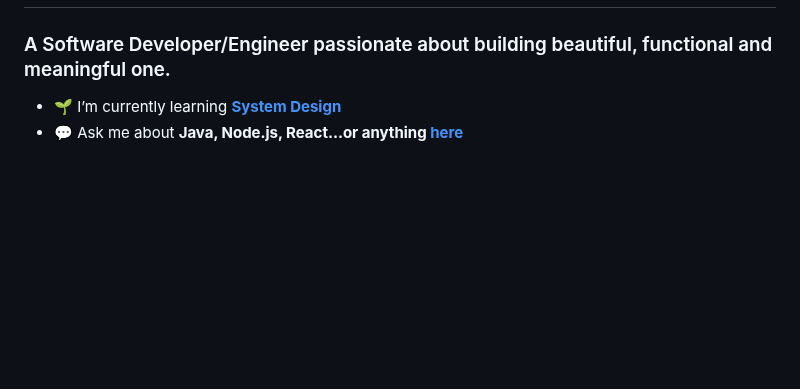
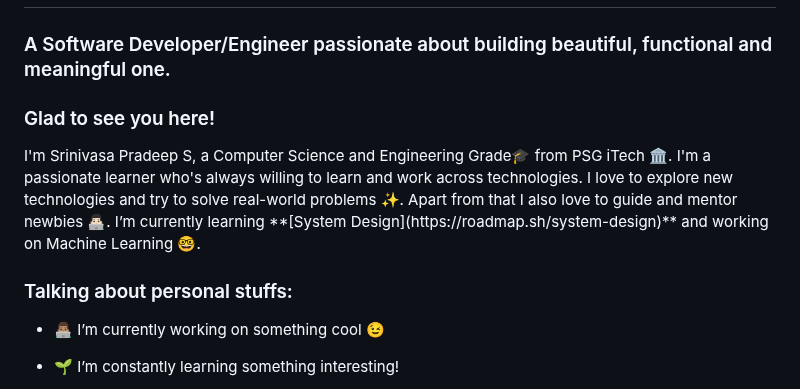
Before and after one commit to Srinivasa-Pradeep/Srinivasa-Pradeep, a Markdown page: README.md, the part around one of its changes. GitHub-like rendering; blank space fills up the shorter version.

```diff
--- a/README.md
+++ b/README.md
@@ -11,5 +11,17 @@
 
 ### A Software Developer/Engineer passionate about building beautiful, functional and meaningful one.
 
-- 🌱 I’m currently learning **[System Design](https://roadmap.sh/system-design)**
-- 💬 Ask me about **Java, Node.js, React...or anything [here](https://github.com/ChijiokeOkorji/ChijiokeOkorji/issues)**
+<h3>Glad to see you here!</h3>
+
+<!-- About me -->
+<p>
+I'm Srinivasa Pradeep S, a Computer Science and Engineering Grade🎓 from PSG iTech 🏛. I'm a passionate learner who's always willing to learn and work across technologies. I love to explore new technologies and try to solve real-world problems ✨. Apart from that I also love to guide and mentor newbies 👨🏻‍💻. I’m currently learning **[System Design](https://roadmap.sh/system-design)** and working on Machine Learning 🤓.
+</p>
+
+<!-- Personal Stuffs -->
+<h3> Talking about personal stuffs:</h3>
+
+- 👨🏽‍💻 I’m currently working on something cool 😉
+
+- 🌱 I’m constantly learning something interesting!
+
```
Also changed, not shown: other parts of README.md (+9 -0 lines).
